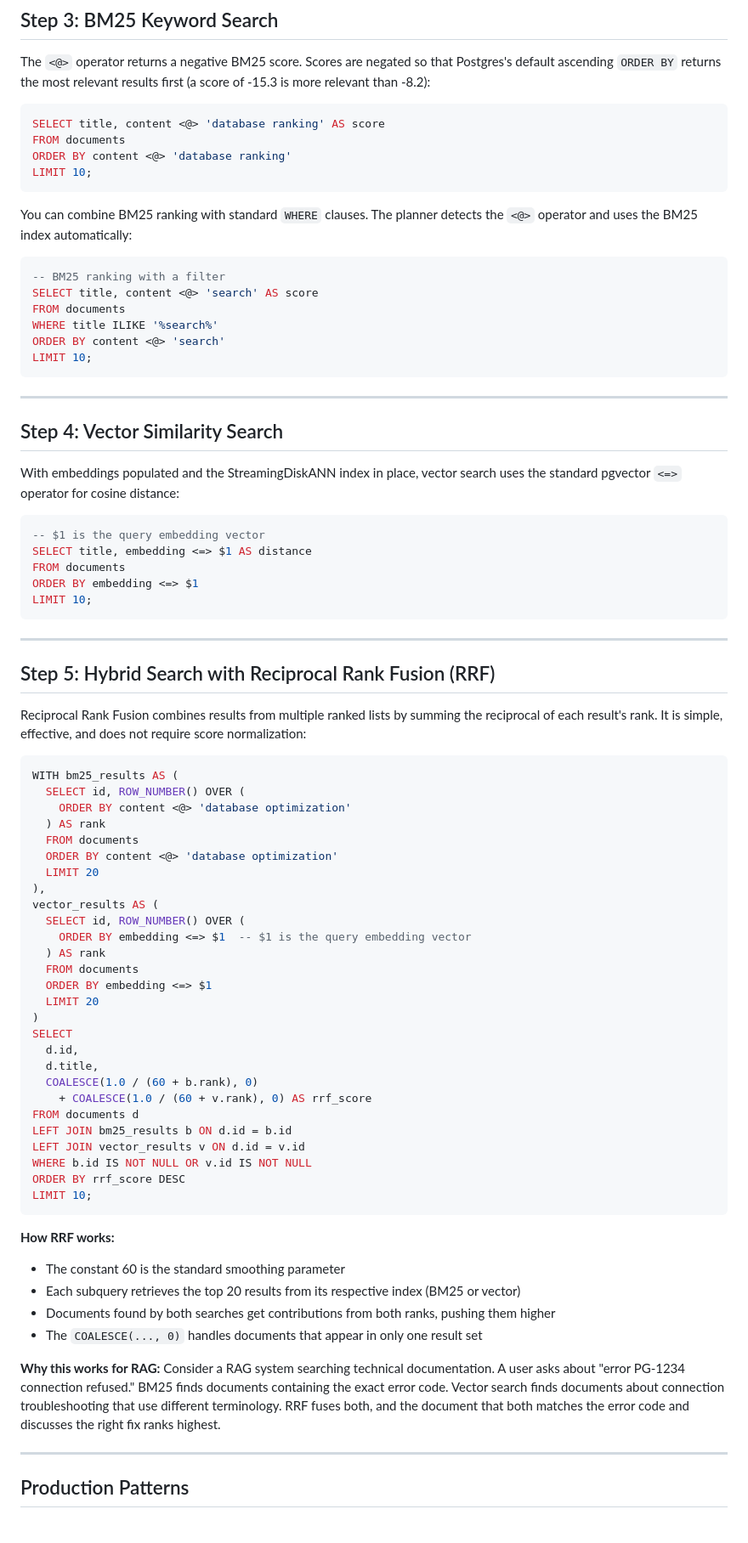
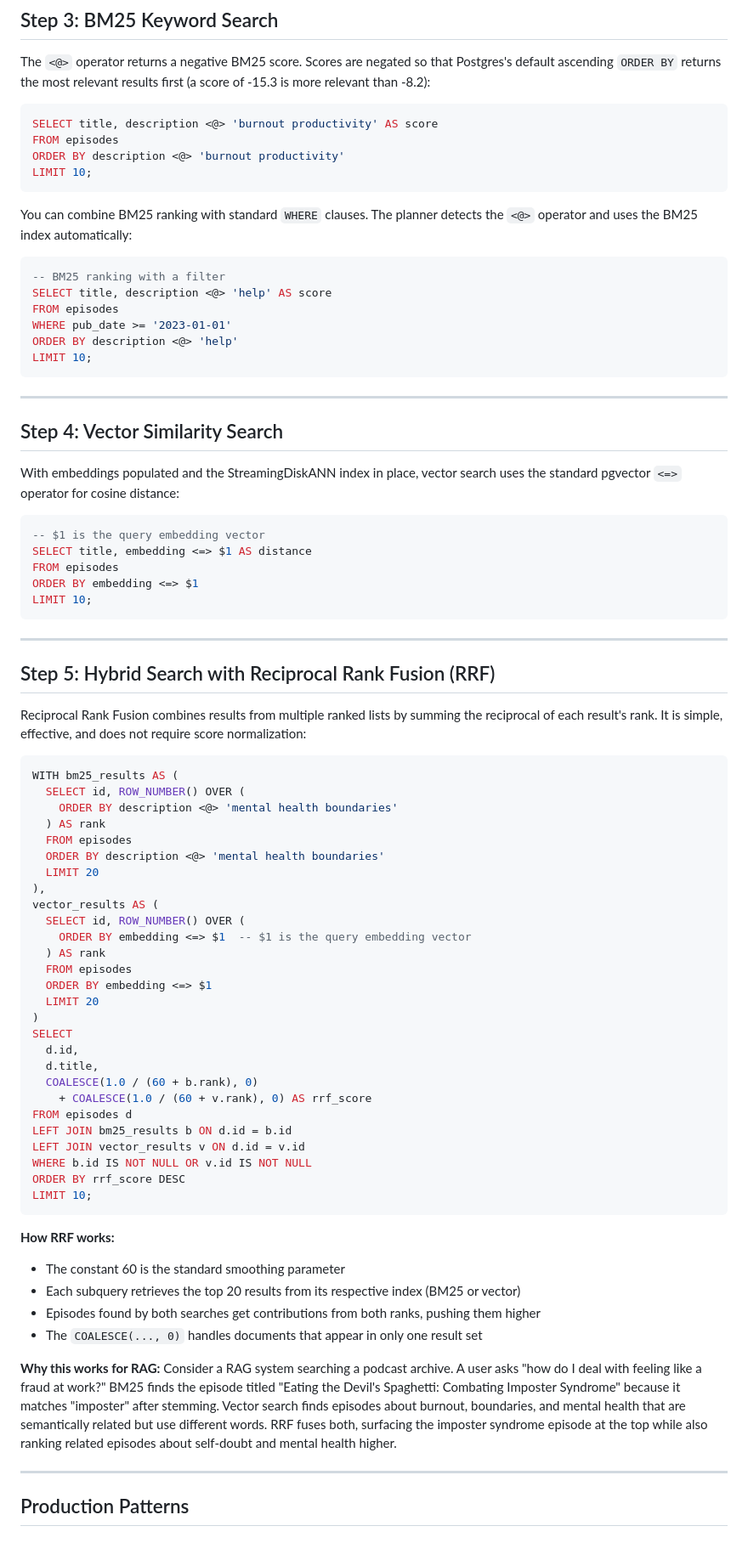
Before and after one commit to timescale/cookbook-search, a Markdown page: Hybrid-search/README.md, the part around one of its changes. Shown at 85% size. Drawn GitHub-style.

````diff
--- a/Hybrid-search/README.md
+++ b/Hybrid-search/README.md
@@ -125,9 +196,9 @@ The `USING diskann` syntax creates a pgvectorscale StreamingDiskANN index, which
 The `<@>` operator returns a negative BM25 score. Scores are negated so that Postgres's default ascending `ORDER BY` returns the most relevant results first (a score of -15.3 is more relevant than -8.2):
 
 ```sql
-SELECT title, content <@> 'database ranking' AS score
-FROM documents
-ORDER BY content <@> 'database ranking'
+SELECT title, description <@> 'burnout productivity' AS score
+FROM episodes
+ORDER BY description <@> 'burnout productivity'
 LIMIT 10;
 ```
 
@@ -135,10 +206,10 @@ You can combine BM25 ranking with standard `WHERE` clauses. The planner detects
 
 ```sql
 -- BM25 ranking with a filter
-SELECT title, content <@> 'search' AS score
-FROM documents
-WHERE title ILIKE '%search%'
-ORDER BY content <@> 'search'
+SELECT title, description <@> 'help' AS score
+FROM episodes
+WHERE pub_date >= '2023-01-01'
+ORDER BY description <@> 'help'
 LIMIT 10;
 ```
 
@@ -151,7 +222,7 @@ With embeddings populated and the StreamingDiskANN index in place, vector search
 ```sql
 -- $1 is the query embedding vector
 SELECT title, embedding <=> $1 AS distance
-FROM documents
+FROM episodes
 ORDER BY embedding <=> $1
 LIMIT 10;
 ```
@@ -165,17 +236,17 @@ Reciprocal Rank Fusion combines results from multiple ranked lists by summing th
 ```sql
 WITH bm25_results AS (
   SELECT id, ROW_NUMBER() OVER (
-    ORDER BY content <@> 'database optimization'
+    ORDER BY description <@> 'mental health boundaries'
   ) AS rank
-  FROM documents
-  ORDER BY content <@> 'database optimization'
+  FROM episodes
+  ORDER BY description <@> 'mental health boundaries'
   LIMIT 20
 ),
 vector_results AS (
   SELECT id, ROW_NUMBER() OVER (
     ORDER BY embedding <=> $1  -- $1 is the query embedding vector
   ) AS rank
-  FROM documents
+  FROM episodes
   ORDER BY embedding <=> $1
   LIMIT 20
 )
@@ -184,7 +255,7 @@ SELECT
   d.title,
   COALESCE(1.0 / (60 + b.rank), 0)
     + COALESCE(1.0 / (60 + v.rank), 0) AS rrf_score
-FROM documents d
+FROM episodes d
 LEFT JOIN bm25_results b ON d.id = b.id
 LEFT JOIN vector_results v ON d.id = v.id
 WHERE b.id IS NOT NULL OR v.id IS NOT NULL
@@ -196,10 +267,10 @@ LIMIT 10;
 
 - The constant 60 is the standard smoothing parameter
 - Each subquery retrieves the top 20 results from its respective index (BM25 or vector)
-- Documents found by both searches get contributions from both ranks, pushing them higher
+- Episodes found by both searches get contributions from both ranks, pushing them higher
 - The `COALESCE(..., 0)` handles documents that appear in only one result set
 
-**Why this works for RAG:** Consider a RAG system searching technical documentation. A user asks about "error PG-1234 connection refused." BM25 finds documents containing the exact error code. Vector search finds documents about connection troubleshooting that use different terminology. RRF fuses both, and the document that both matches the error code and discusses the right fix ranks highest.
+**Why this works for RAG:** Consider a RAG system searching a podcast archive. A user asks "how do I deal with feeling like a fraud at work?" BM25 finds the episode titled "Eating the Devil's Spaghetti: Combating Imposter Syndrome" because it matches "imposter" after stemming. Vector search finds episodes about burnout, boundaries, and mental health that are semantically related but use different words. RRF fuses both, surfacing the imposter syndrome episode at the top while also ranking related episodes about self-doubt and mental health higher.
 
 ---
 
````
Also changed, not shown: other parts of Hybrid-search/README.md (+103 -32 lines).
